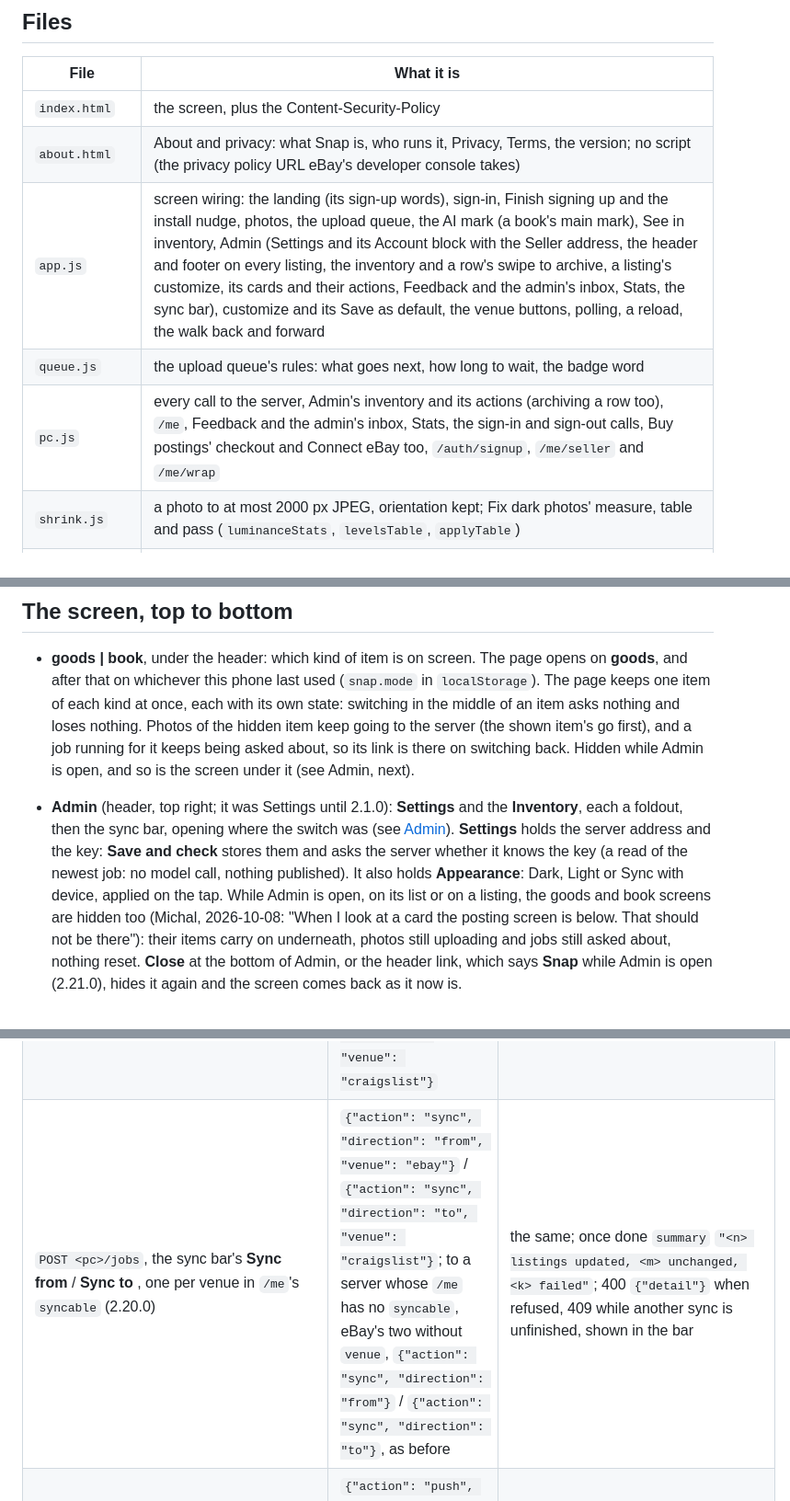
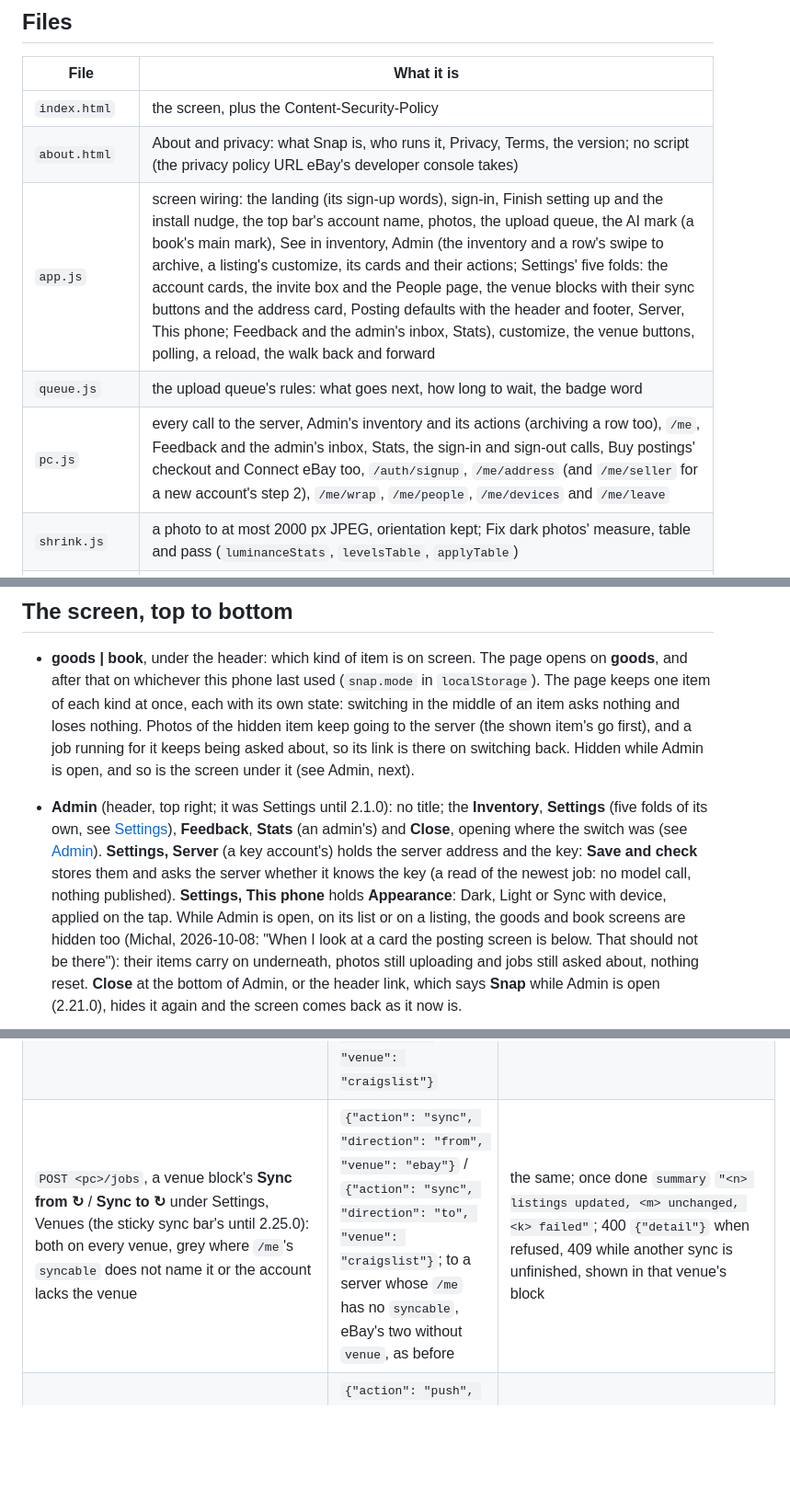
Before and after one commit to michalkoszycki/crosslister-snap, a Markdown page: README.md, 3 parts joined by grey strips. Shown at 92% size. GitHub-like rendering; blank space fills up the shorter version.

```diff
--- a/README.md
+++ b/README.md
@@ -70,9 +70,9 @@ OneDrive directly; that code is in the git history (up to version 1.2.2).
 | --- | --- |
 | `index.html` | the screen, plus the Content-Security-Policy |
 | `about.html` | About and privacy: what Snap is, who runs it, Privacy, Terms, the version; no script (the privacy policy URL eBay's developer console takes) |
-| `app.js` | screen wiring: the landing (its sign-up words), sign-in, Finish signing up and the install nudge, photos, the upload queue, the AI mark (a book's main mark), See in inventory, Admin (Settings and its Account block with the Seller address, the header and footer on every listing, the inventory and a row's swipe to archive, a listing's customize, its cards and their actions, Feedback and the admin's inbox, Stats, the sync bar), customize and its Save as default, the venue buttons, polling, a reload, the walk back and forward |
+| `app.js` | screen wiring: the landing (its sign-up words), sign-in, Finish setting up and the install nudge, the top bar's account name, photos, the upload queue, the AI mark (a book's main mark), See in inventory, Admin (the inventory and a row's swipe to archive, a listing's customize, its cards and their actions; Settings' five folds: the account cards, the invite box and the People page, the venue blocks with their sync buttons and the address card, Posting defaults with the header and footer, Server, This phone; Feedback and the admin's inbox, Stats), customize, the venue buttons, polling, a reload, the walk back and forward |
 | `queue.js` | the upload queue's rules: what goes next, how long to wait, the badge word |
-| `pc.js` | every call to the server, Admin's inventory and its actions (archiving a row too), `/me`, Feedback and the admin's inbox, Stats, the sign-in and sign-out calls, Buy postings' checkout and Connect eBay too, `/auth/signup`, `/me/seller` and `/me/wrap` |
+| `pc.js` | every call to the server, Admin's inventory and its actions (archiving a row too), `/me`, Feedback and the admin's inbox, Stats, the sign-in and sign-out calls, Buy postings' checkout and Connect eBay too, `/auth/signup`, `/me/address` (and `/me/seller` for a new account's step 2), `/me/wrap`, `/me/people`, `/me/devices` and `/me/leave` |
 | `shrink.js` | a photo to at most 2000 px JPEG, orientation kept; Fix dark photos' measure, table and pass (`luminanceStats`, `levelsTable`, `applyTable`) |
 | `book.js` | the book mode's rules: the ISBN (ISBN-10 to 13, check digits), a book with no ISBN (what is searched, the year, the format chips), the price box, the price note, the book card, the conditions |
 | `scan.js` | the ISBN off a photo of the barcode, with the phone's own `BarcodeDetector` where it has one |
@@ -649,12 +649,14 @@ his admin key, and a second email account, as a stranger would.
   (the shown item's go first), and a job running for it keeps being asked
   about, so its link is there on switching back. Hidden while Admin is open,
   and so is the screen under it (see Admin, next).
-- **Admin** (header, top right; it was Settings until 2.1.0): **Settings** and
-  the **Inventory**, each a foldout, then the sync bar, opening where the
-  switch was (see [Admin](#admin)). **Settings** holds the server address and the
-  key: **Save and check** stores them and asks the server whether it knows the key
-  (a read of the newest job: no model call, nothing published). It also holds
-  **Appearance**: Dark, Light or Sync with device, applied on the tap. While
+- **Admin** (header, top right; it was Settings until 2.1.0): no title; the
+  **Inventory**, **Settings** (five folds of its own, see [Settings](#settings-2250)),
+  **Feedback**, **Stats** (an admin's) and **Close**, opening where the switch was
+  (see [Admin](#admin)). **Settings, Server** (a key account's) holds the server
+  address and the key: **Save and check** stores them and asks the server whether it
+  knows the key (a read of the newest job: no model call, nothing published).
+  **Settings, This phone** holds **Appearance**: Dark, Light or Sync with device,
+  applied on the tap. While
   Admin is open, on its list or on a listing, the goods and book screens are
   hidden too (Michal, 2026-10-08: "When I look at a card the posting screen is
   below. That should not be there"): their items carry on underneath, photos
@@ -1138,6 +1137,6 @@ not have), 409 while the same item is already being posted on that venue (the ot
 | `POST <pc>/inventory/<sku>/venues/<venue>`, an empty card's **Add <venue> to this item** (`poshmark` too) | no body | the whole row, the venue now in its `venues` |
 | `POST <pc>/jobs`, a card's **Post on <venue>** | `{"sku", "venue"}`, the same body as the other venue button's | the same as any job |
 | `POST <pc>/jobs`, a card's **Refresh status** / **End listing** (after **Yes, end it**), ebay or craigslist (never poshmark: the server only posts there) | `{"action": "refresh", "sku", "venue"}` / `{"action": "end", "sku", "venue"}`, e.g. `{"action": "end", "sku": "R5", "venue": "craigslist"}` | `{"job", "state": "queued", "ahead"}`; 400 `{"detail"}` when refused: the card says it and its End goes |
-| `POST <pc>/jobs`, the sync bar's **Sync from <venue>** / **Sync to <venue>**, one per venue in `/me`'s `syncable` (2.20.0) | `{"action": "sync", "direction": "from", "venue": "ebay"}` / `{"action": "sync", "direction": "to", "venue": "craigslist"}`; to a server whose `/me` has no `syncable`, eBay's two without `venue`, `{"action": "sync", "direction": "from"}` / `{"action": "sync", "direction": "to"}`, as before | the same; once done `summary` `"<n> listings updated, <m> unchanged, <k> failed"`; 400 `{"detail"}` when refused, 409 while another sync is unfinished, shown in the bar |
+| `POST <pc>/jobs`, a venue block's **Sync from <venue> ↻** / **Sync to <venue> ↻** under Settings, Venues (the sticky sync bar's until 2.25.0): both on every venue, grey where `/me`'s `syncable` does not name it or the account lacks the venue | `{"action": "sync", "direction": "from", "venue": "ebay"}` / `{"action": "sync", "direction": "to", "venue": "craigslist"}`; to a server whose `/me` has no `syncable`, eBay's two without `venue`, as before | the same; once done `summary` `"<n> listings updated, <m> unchanged, <k> failed"`; 400 `{"detail"}` when refused, 409 while another sync is unfinished, shown in that venue's block |
 | `POST <pc>/jobs`, a listing's customize **Sync to <venue>** (one row, as saved, onto its listing there; one button per venue in `syncable.to` the row is listed on, 2.20.0), the craigslist card's **Sync to craigslist**, or a list row's sync badge | `{"action": "push", "sku", "venue"}`, the venue as `/me` names it: `"ebay"`, `"craigslist"` (the craigslist push is the server's from 2026-10-08), or one the server adds | the same; 400 `{"detail"}` when the row is not listed there, or from a server that does not push to that venue yet, shown in customize's status line, the card's line (the badge's: on the inventory's line) |
 | `GET <pc>/jobs/<id>` of an action job (and a card's post), every 3 s until it ends | - | as above, plus `"action"`, `"direction"` and, once done, `"summary"` (`"ebay: listed"`, `"3 listings updated, 10 unchanged, 0 failed"`, a push's `"updated"` or `"unchanged"`), the line the card, customize or the bar shows |
```
Also changed, not shown: other parts of README.md (+102 -101 lines).
